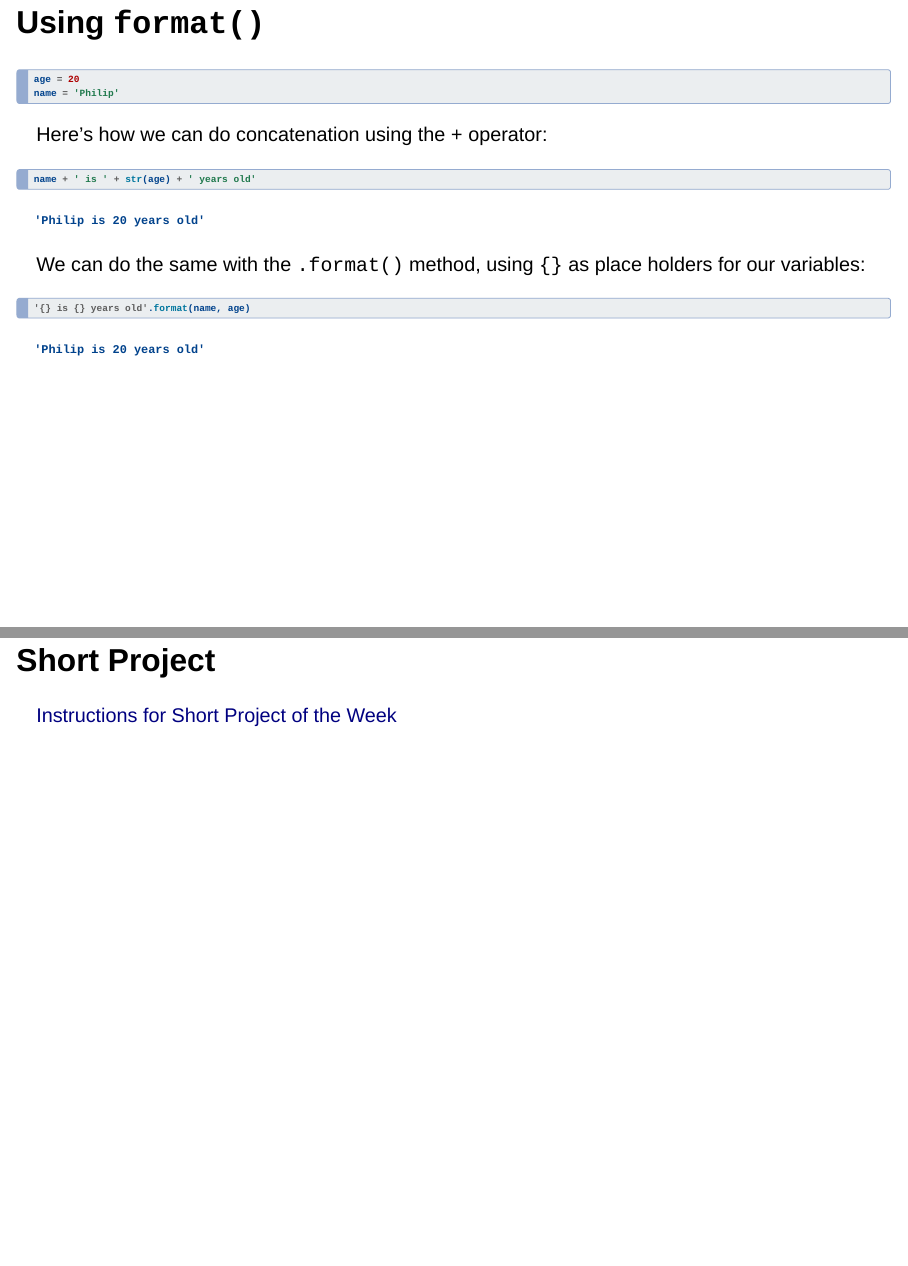
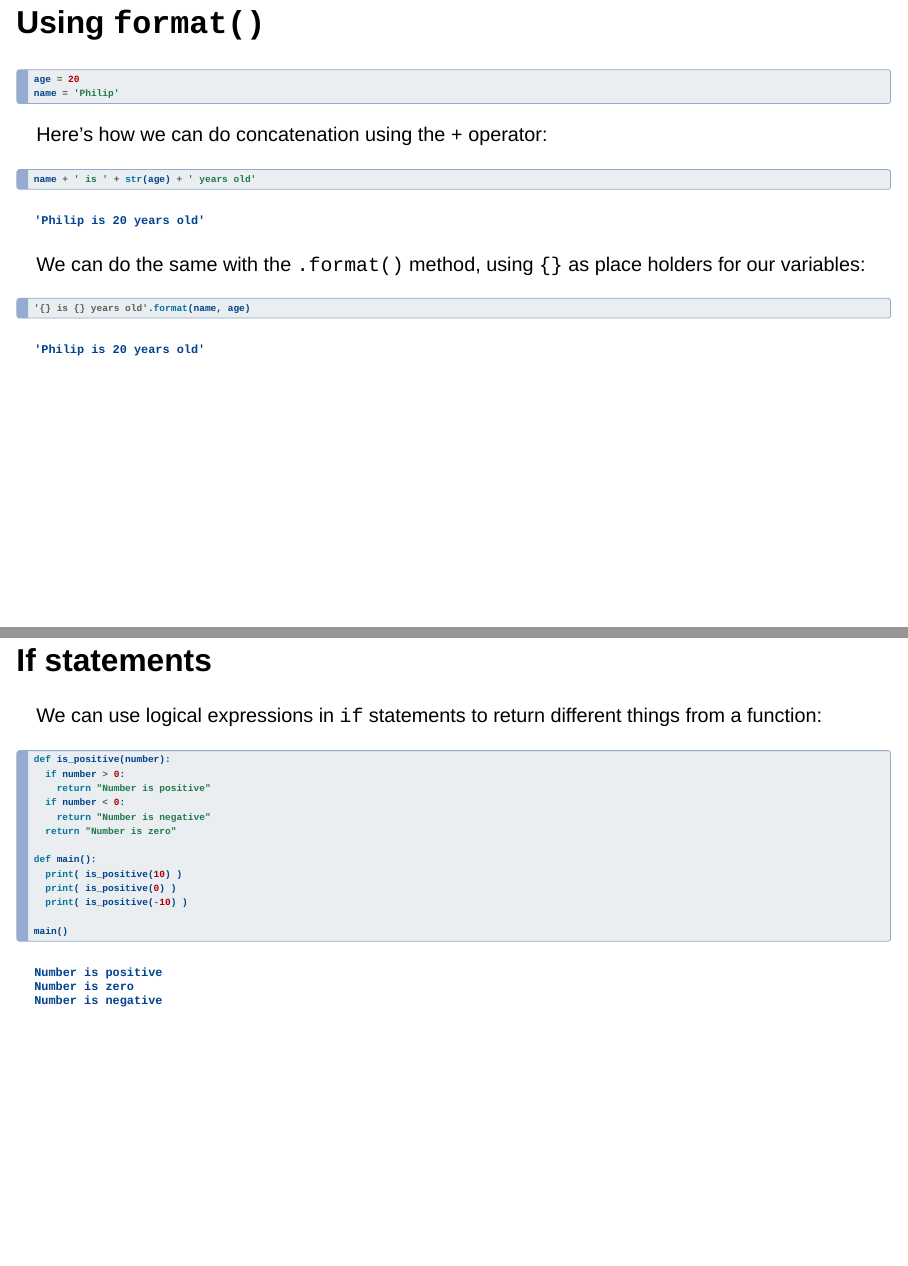
Before and after one commit to picoral/csc-110-lab, a Quarto document (week-02/slides.qmd): pages 4 and 5 of 5 before the commit and pages 4 and 5 of 6 after it, joined at a grey line. Rendered offline with R 4.5, knitr and Pandoc in place of Quarto, with nearby package versions; drawn as Slidy slides in place of the format the file asks for.

Commit message:
added how to use if statements to slides

````diff
--- a/week-02/slides.qmd
+++ b/week-02/slides.qmd
@@ -79,6 +79,28 @@ We can do the same with the `.format()` method, using `{}` as place holders for
 ```
 
 
+## If statements
+
+We can use logical expressions in `if` statements to return different things from a function:
+
+```{python}
+#| echo: true
+#| eval: true
+def is_positive(number):
+  if number > 0:
+    return "Number is positive"
+  if number < 0:
+    return "Number is negative"
+  return "Number is zero"
+
+def main():
+  print( is_positive(10) )
+  print( is_positive(0) )
+  print( is_positive(-10) )
+
+main()
+```
+
 # Short Project
 
 [Instructions for Short Project of the Week](short-project.html)
````
Also changed, not shown: week-02/slides.html.
